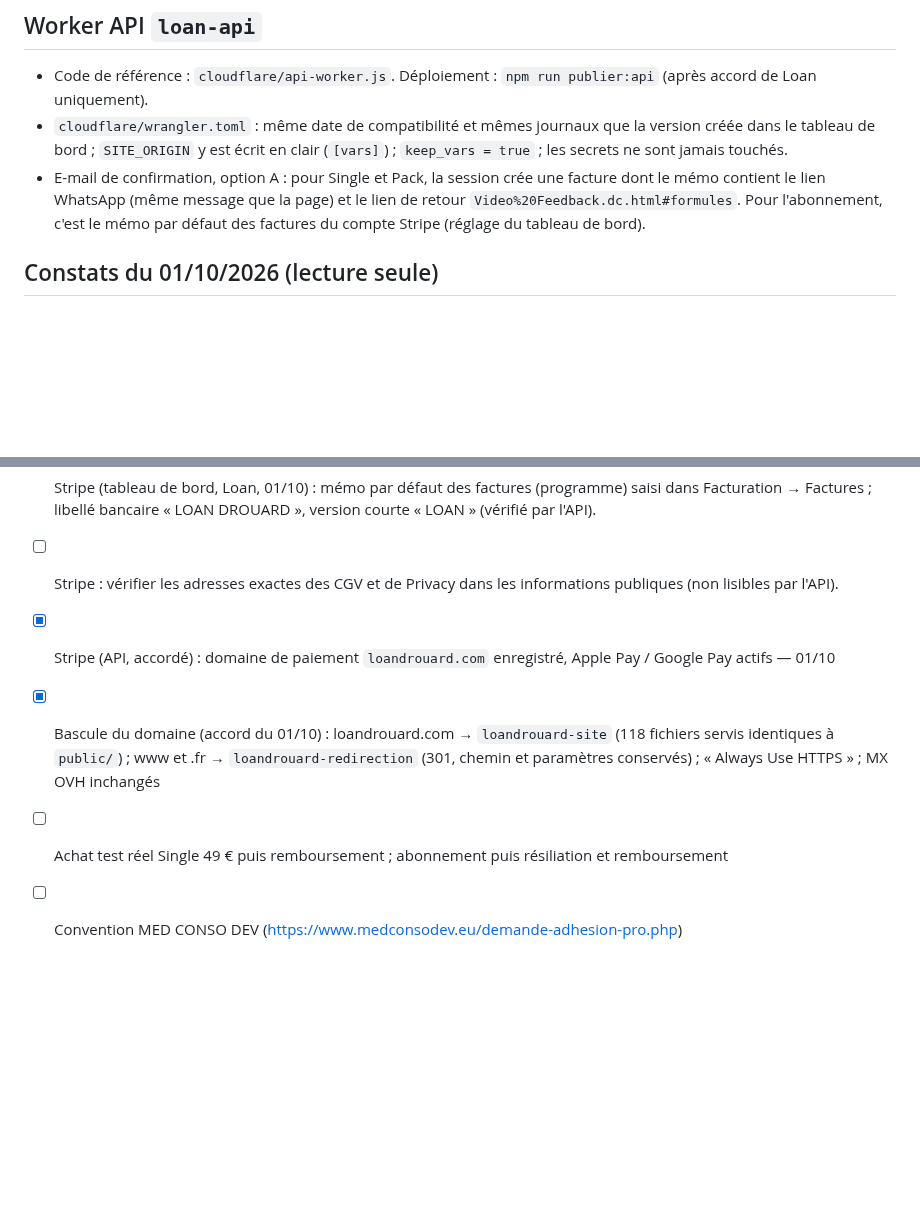
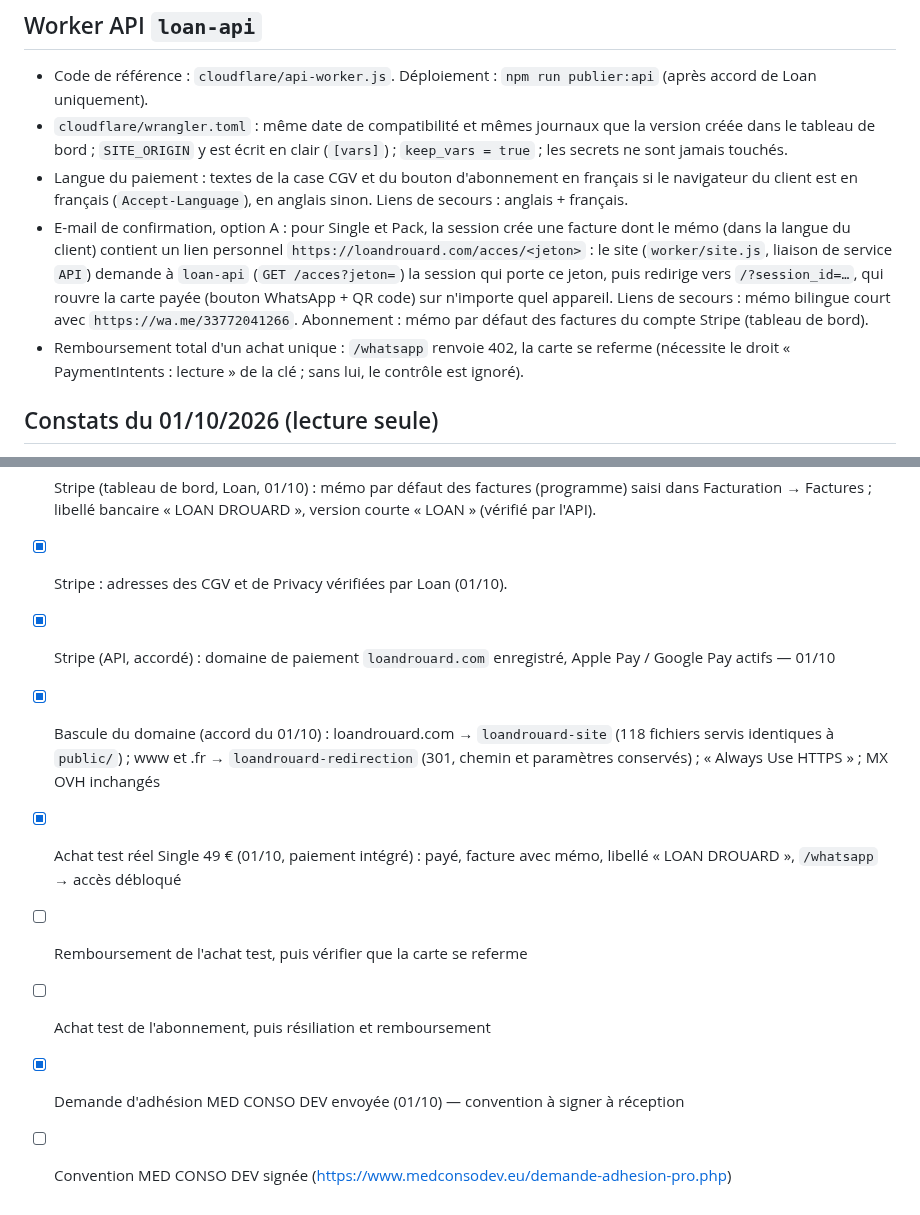
Before and after one commit to CreativePass/loandrouard-website, a Markdown page: MISE-EN-LIGNE.md, 2 parts joined by grey strips. Drawn GitHub-style; blank space fills up the shorter version.

Commit message:
Suivi : langue du paiement, lien d'accès personnel, liens de secours bilingues, achat test
Co-Authored-By: Claude Opus 5.5 <noreply@anthropic.com>
Claude-Session: https://claude.ai/code/session_016eqsm8euFKa7fiAuSujDcM

```diff
--- a/MISE-EN-LIGNE.md
+++ b/MISE-EN-LIGNE.md
@@ -44,7 +44,9 @@ Worker `loandrouard-redirection` (`wrangler.redirection.jsonc`, `worker/redirect
 
 - Code de référence : `cloudflare/api-worker.js`. Déploiement : `npm run publier:api` (après accord de Loan uniquement).
 - `cloudflare/wrangler.toml` : même date de compatibilité et mêmes journaux que la version créée dans le tableau de bord ; `SITE_ORIGIN` y est écrit en clair (`[vars]`) ; `keep_vars = true` ; les secrets ne sont jamais touchés.
-- E-mail de confirmation, option A : pour Single et Pack, la session crée une facture dont le mémo contient le lien WhatsApp (même message que la page) et le lien de retour `Video%20Feedback.dc.html#formules`. Pour l'abonnement, c'est le mémo par défaut des factures du compte Stripe (réglage du tableau de bord).
+- Langue du paiement : textes de la case CGV et du bouton d'abonnement en français si le navigateur du client est en français (`Accept-Language`), en anglais sinon. Liens de secours : anglais + français.
+- E-mail de confirmation, option A : pour Single et Pack, la session crée une facture dont le mémo (dans la langue du client) contient un lien personnel `https://loandrouard.com/acces/<jeton>` : le site (`worker/site.js`, liaison de service `API`) demande à `loan-api` (`GET /acces?jeton=`) la session qui porte ce jeton, puis redirige vers `/?session_id=…`, qui rouvre la carte payée (bouton WhatsApp + QR code) sur n'importe quel appareil. Liens de secours : mémo bilingue court avec `https://wa.me/33772041266`. Abonnement : mémo par défaut des factures du compte Stripe (tableau de bord).
+- Remboursement total d'un achat unique : `/whatsapp` renvoie 402, la carte se referme (nécessite le droit « PaymentIntents : lecture » de la clé ; sans lui, le contrôle est ignoré).
 
 ## Constats du 01/10/2026 (lecture seule)
 
@@ -68,8 +70,11 @@ Worker `loandrouard-redirection` (`wrangler.redirection.jsonc`, `worker/redirect
 - [x] Stripe (API, accord du 01/10) : liens de repli Single et Pack → facture avec mémo WhatsApp (option A). Lien HYNEOS laissé tel quel. Pas de redirection après paiement (§ 6.5) : la page de confirmation actuelle est gardée.
 - [x] Stripe (tableau de bord, Loan, 01/10) : site web `https://loandrouard.com`, description d'activité, URL des CGV et de Privacy renseignées, e-mails « Paiements réussis » activés.
 - [x] Stripe (tableau de bord, Loan, 01/10) : mémo par défaut des factures (programme) saisi dans Facturation → Factures ; libellé bancaire « LOAN DROUARD », version courte « LOAN » (vérifié par l'API).
-- [ ] Stripe : vérifier les adresses exactes des CGV et de Privacy dans les informations publiques (non lisibles par l'API).
+- [x] Stripe : adresses des CGV et de Privacy vérifiées par Loan (01/10).
 - [x] Stripe (API, accordé) : domaine de paiement `loandrouard.com` enregistré, Apple Pay / Google Pay actifs — 01/10
 - [x] Bascule du domaine (accord du 01/10) : loandrouard.com → `loandrouard-site` (118 fichiers servis identiques à `public/`) ; www et .fr → `loandrouard-redirection` (301, chemin et paramètres conservés) ; « Always Use HTTPS » ; MX OVH inchangés
-- [ ] Achat test réel Single 49 € puis remboursement ; abonnement puis résiliation et remboursement
-- [ ] Convention MED CONSO DEV (https://www.medconsodev.eu/demande-adhesion-pro.php)
+- [x] Achat test réel Single 49 € (01/10, paiement intégré) : payé, facture avec mémo, libellé « LOAN DROUARD », `/whatsapp` → accès débloqué
+- [ ] Remboursement de l'achat test, puis vérifier que la carte se referme
+- [ ] Achat test de l'abonnement, puis résiliation et remboursement
+- [x] Demande d'adhésion MED CONSO DEV envoyée (01/10) — convention à signer à réception
+- [ ] Convention MED CONSO DEV signée (https://www.medconsodev.eu/demande-adhesion-pro.php)
```
